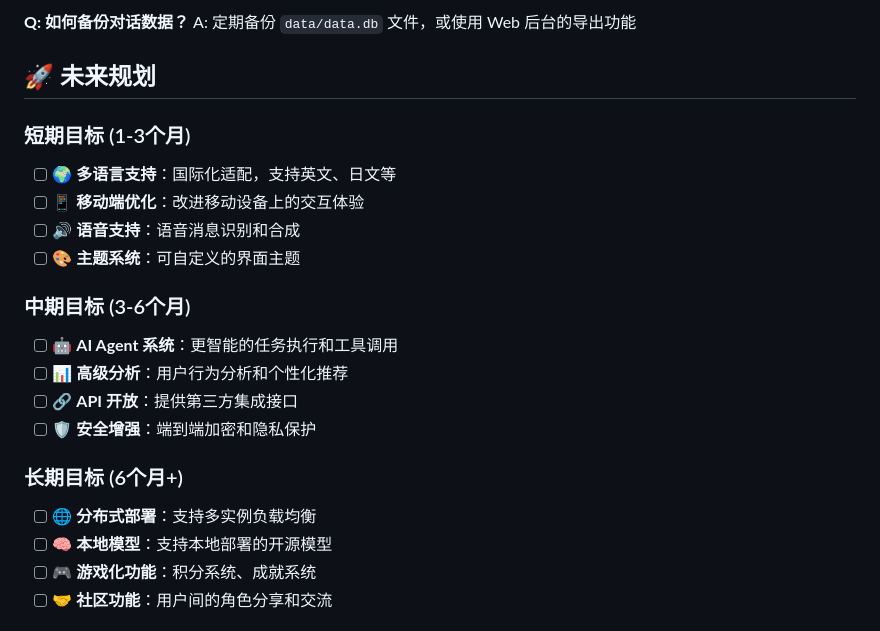
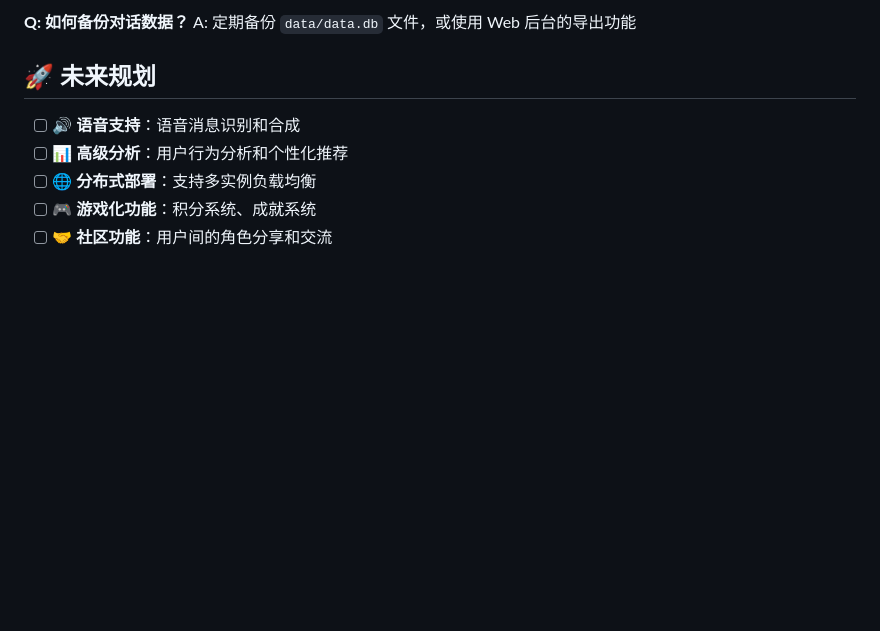
Before and after one commit to Ooxygen7/waifu111, a Markdown page: README.md, the part around the change. GitHub-like rendering; blank space fills up the shorter version.

```diff
--- a/README.md
+++ b/README.md
@@ -431,22 +431,9 @@ A: 支持主流加密货币，如 BTC、ETH、BNB 等，使用币种符号或全
 A: 定期备份 `data/data.db` 文件，或使用 Web 后台的导出功能
 
 ## 🚀 未来规划
-
-### 短期目标 (1-3个月)
-- [ ] 🌍 **多语言支持**：国际化适配，支持英文、日文等
-- [ ] 📱 **移动端优化**：改进移动设备上的交互体验
 - [ ] 🔊 **语音支持**：语音消息识别和合成
-- [ ] 🎨 **主题系统**：可自定义的界面主题
-
-### 中期目标 (3-6个月)
-- [ ] 🤖 **AI Agent 系统**：更智能的任务执行和工具调用
 - [ ] 📊 **高级分析**：用户行为分析和个性化推荐
-- [ ] 🔗 **API 开放**：提供第三方集成接口
-- [ ] 🛡️ **安全增强**：端到端加密和隐私保护
-
-### 长期目标 (6个月+)
 - [ ] 🌐 **分布式部署**：支持多实例负载均衡
-- [ ] 🧠 **本地模型**：支持本地部署的开源模型
 - [ ] 🎮 **游戏化功能**：积分系统、成就系统
 - [ ] 🤝 **社区功能**：用户间的角色分享和交流
 
```
